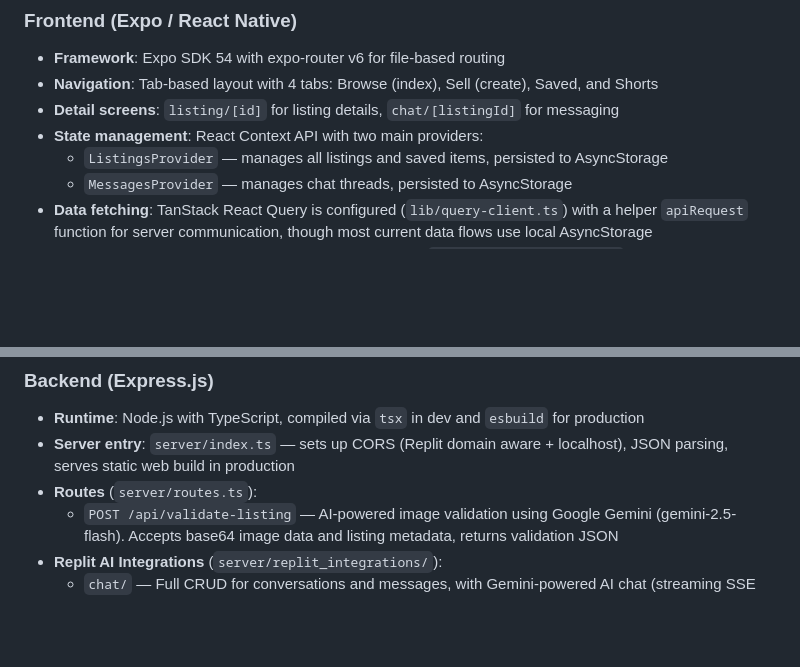
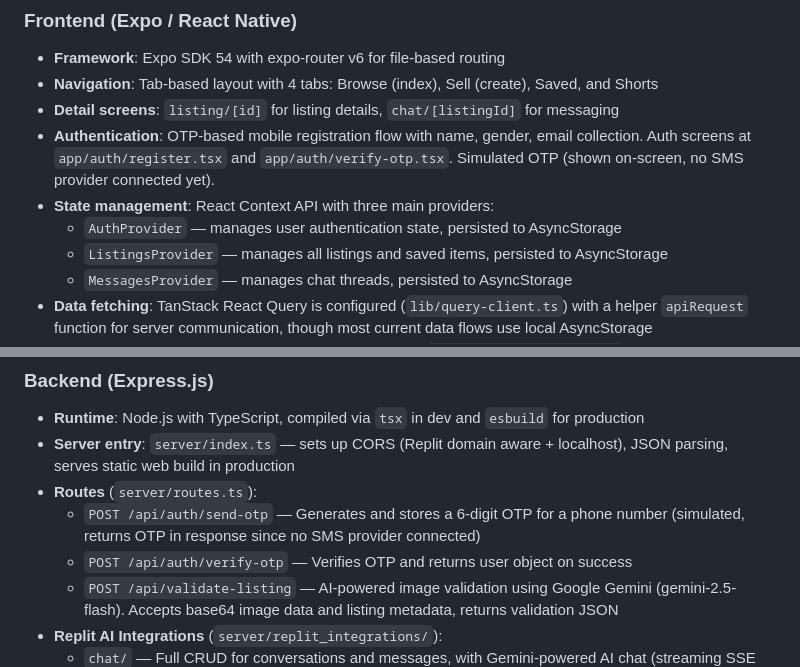
Before and after one commit to nearhubindia/nearhub, a Markdown page: replit.md, 2 parts joined by grey strips. GitHub-like rendering; blank space fills up the shorter version.

Commit message:
Add secure mobile registration and OTP verification for users
Implement OTP-based mobile registration flow, including name, gender, and email collection, with backend routes for sending and verifying OTP.

Replit-Commit-Author: Agent
Replit-Commit-Session-Id: 11ea90f5-1341-47fd-b35c-cdfe9dfaa0ab
Replit-Commit-Checkpoint-Type: full_checkpoint
Replit-Commit-Event-Id: e6d4ad03-81bc-4195-8044-17a46203e4ef
Replit-Commit-Screenshot-Url: https://storage.googleapis.com/screenshot-production-us-central1/921b0c39-4875-4898-a176-ca9903903577/11ea90f5-1341-47fd-b35c-cdfe9dfaa0ab/45gLXm9
Replit-Helium-Checkpoint-Created: true

```diff
--- a/replit.md
+++ b/replit.md
@@ -15,7 +15,9 @@ Preferred communication style: Simple, everyday language.
 - **Framework**: Expo SDK 54 with expo-router v6 for file-based routing
 - **Navigation**: Tab-based layout with 4 tabs: Browse (index), Sell (create), Saved, and Shorts
 - **Detail screens**: `listing/[id]` for listing details, `chat/[listingId]` for messaging
-- **State management**: React Context API with two main providers:
+- **Authentication**: OTP-based mobile registration flow with name, gender, email collection. Auth screens at `app/auth/register.tsx` and `app/auth/verify-otp.tsx`. Simulated OTP (shown on-screen, no SMS provider connected yet).
+- **State management**: React Context API with three main providers:
+  - `AuthProvider` — manages user authentication state, persisted to AsyncStorage
   - `ListingsProvider` — manages all listings and saved items, persisted to AsyncStorage
   - `MessagesProvider` — manages chat threads, persisted to AsyncStorage
 - **Data fetching**: TanStack React Query is configured (`lib/query-client.ts`) with a helper `apiRequest` function for server communication, though most current data flows use local AsyncStorage
@@ -30,6 +32,8 @@ Preferred communication style: Simple, everyday language.
 - **Runtime**: Node.js with TypeScript, compiled via `tsx` in dev and `esbuild` for production
 - **Server entry**: `server/index.ts` — sets up CORS (Replit domain aware + localhost), JSON parsing, serves static web build in production
 - **Routes** (`server/routes.ts`):
+  - `POST /api/auth/send-otp` — Generates and stores a 6-digit OTP for a phone number (simulated, returns OTP in response since no SMS provider connected)
+  - `POST /api/auth/verify-otp` — Verifies OTP and returns user object on success
   - `POST /api/validate-listing` — AI-powered image validation using Google Gemini (gemini-2.5-flash). Accepts base64 image data and listing metadata, returns validation JSON
 - **Replit AI Integrations** (`server/replit_integrations/`):
   - `chat/` — Full CRUD for conversations and messages, with Gemini-powered AI chat (streaming SSE responses). Uses PostgreSQL via Drizzle
```
